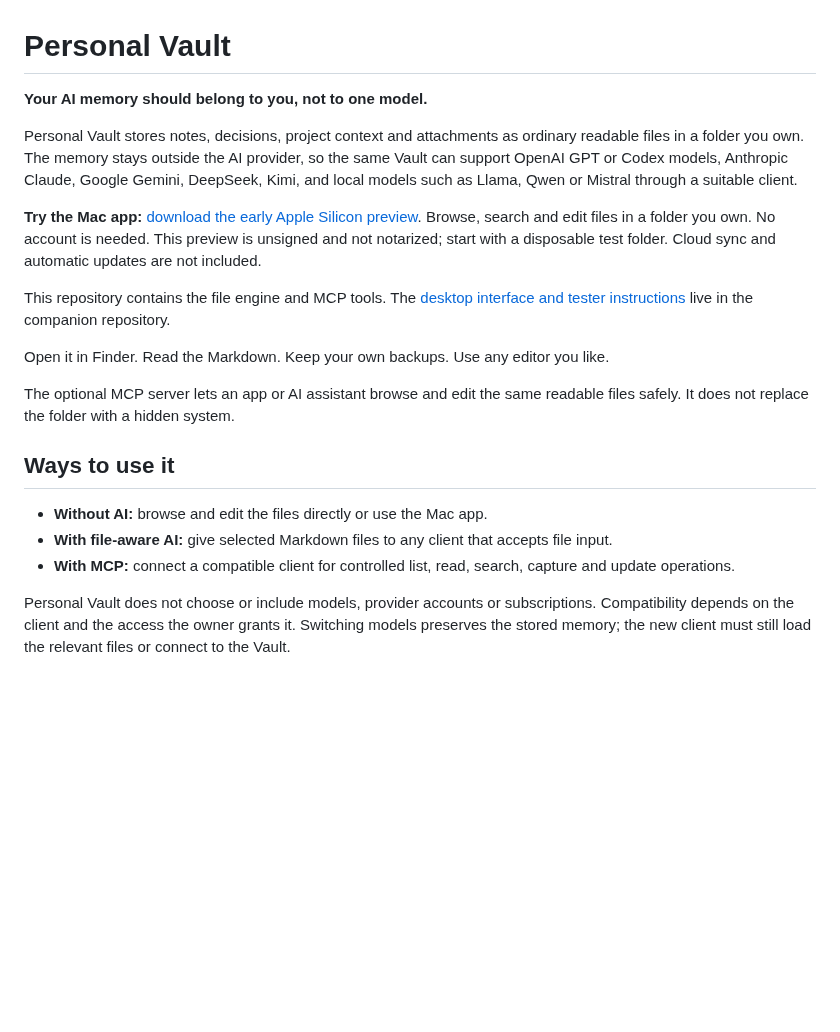
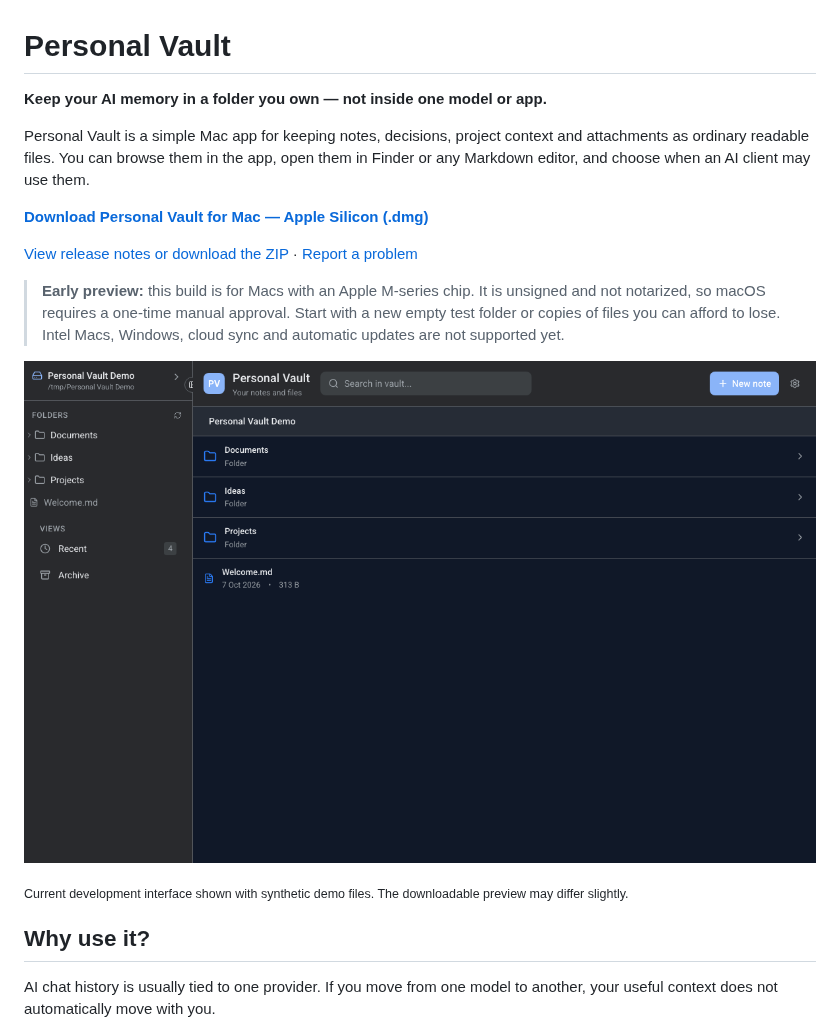
Before and after one commit to personal-ai-systems/personal-vault, a Markdown page: README.md, the part around one of its changes. GitHub-like rendering; pictures changed too: docs/images/personal-vault-browser.png (added); blank space fills up the shorter version.

Commit message:
docs: add user-friendly download and setup guide

```diff
--- a/README.md
+++ b/README.md
@@ -1,22 +1,20 @@
 # Personal Vault
 
-**Your AI memory should belong to you, not to one model.**
+**Keep your AI memory in a folder you own — not inside one model or app.**
 
-Personal Vault stores notes, decisions, project context and attachments as ordinary readable files in a folder you own. The memory stays outside the AI provider, so the same Vault can support OpenAI GPT or Codex models, Anthropic Claude, Google Gemini, DeepSeek, Kimi, and local models such as Llama, Qwen or Mistral through a suitable client.
+Personal Vault is a simple Mac app for keeping notes, decisions, project context and attachments as ordinary readable files. You can browse them in the app, open them in Finder or any Markdown editor, and choose when an AI client may use them.
 
-**Try the Mac app:** [download the early Apple Silicon preview](https://github.com/personal-ai-systems/personal-vault-ui/releases/tag/v0.1.0-preview.2). Browse, search and edit files in a folder you own. No account is needed. This preview is unsigned and not notarized; start with a disposable test folder. Cloud sync and automatic updates are not included.
+[**Download Personal Vault for Mac — Apple Silicon (.dmg)**](https://github.com/personal-ai-systems/personal-vault-ui/releases/download/v0.1.0-preview.2/Personal.Vault-0.1.0-arm64.dmg)
 
-This repository contains the file engine and MCP tools. The [desktop interface and tester instructions](https://github.com/personal-ai-systems/personal-vault-ui) live in the companion repository.
+[View release notes or download the ZIP](https://github.com/personal-ai-systems/personal-vault-ui/releases/tag/v0.1.0-preview.2) · [Report a problem](https://github.com/personal-ai-systems/personal-vault-ui/issues)
 
-Open it in Finder. Read the Markdown. Keep your own backups. Use any editor you like.
+> **Early preview:** this build is for Macs with an Apple M-series chip. It is unsigned and not notarized, so macOS requires a one-time manual approval. Start with a new empty test folder or copies of files you can afford to lose. Intel Macs, Windows, cloud sync and automatic updates are not supported yet.
 
-The optional MCP server lets an app or AI assistant browse and edit the same readable files safely. It does not replace the folder with a hidden system.
+![Personal Vault showing a readable folder tree and Markdown files](docs/images/personal-vault-browser.png)
 
-## Ways to use it
+<sub>Current development interface shown with synthetic demo files. The downloadable preview may differ slightly.</sub>
 
-- **Without AI:** browse and edit the files directly or use the Mac app.
-- **With file-aware AI:** give selected Markdown files to any client that accepts file input.
-- **With MCP:** connect a compatible client for controlled list, read, search, capture and update operations.
+## Why use it?
 
-Personal Vault does not choose or include models, provider accounts or subscriptions. Compatibility depends on the client and the access the owner grants it. Switching models preserves the stored memory; the new client must still load the relevant files or connect to the Vault.
+AI chat history is usually tied to one provider. If you move from one model to another, your useful context does not automatically move with you.
 
```
Also changed, not shown: other parts of README.md (+141 -16 lines).
